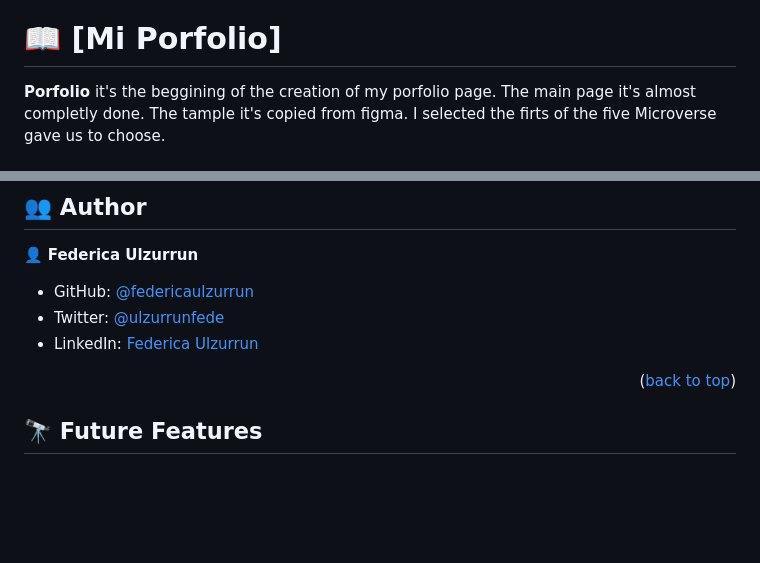
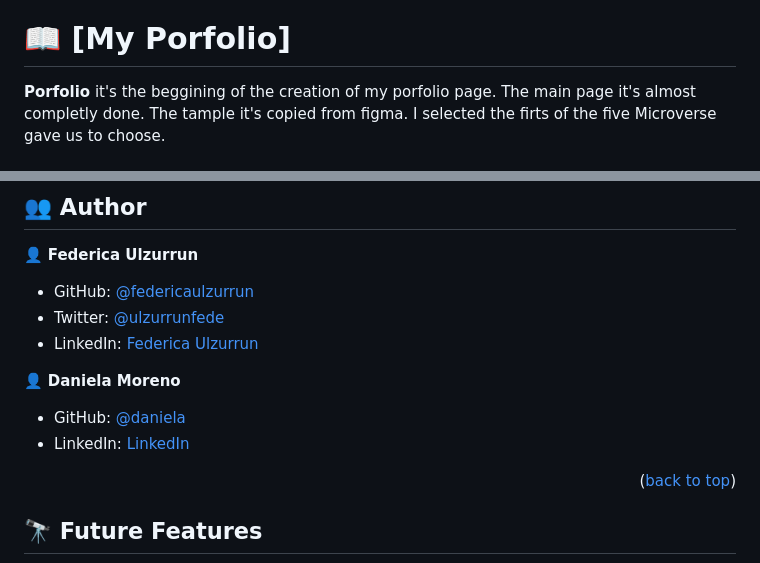
Before and after one commit to federicaulzurrun/porfolio_setup_mobileFirst, a Markdown page: README.md, 2 parts joined by grey strips. Drawn GitHub-style; blank space fills up the shorter version.

```diff
--- a/README.md
+++ b/README.md
@@ -18,7 +18,7 @@
 
 
 
-# 📖 [Mi Porfolio] <a name="about-project"></a>
+# 📖 [My Porfolio] <a name="about-project"></a>
 
 
 **Porfolio** it's the beggining of the creation of my porfolio page. The main page it's almost completly done. The tample it's copied from figma. I selected the firts of the five Microverse gave us to choose.
@@ -104,6 +104,12 @@ Install this project linters: *do not change the any config file in any way*
 - Twitter: [@ulzurrunfede](https://mobile.twitter.com/ulzurrunfede)
 - LinkedIn: [Federica Ulzurrun](https://www.linkedin.com/in/federica-ulzurrun-293a86198)
 
+
+👤 **Daniela Moreno**
+
+- GitHub: [@daniela](https://github.com/danielamoreno699)
+- LinkedIn: [LinkedIn](https://www.linkedin.com/in/daniela-moreno-06a139124/)
+
 <p align="right">(<a href="#readme-top">back to top</a>)</p>
 
 
```
